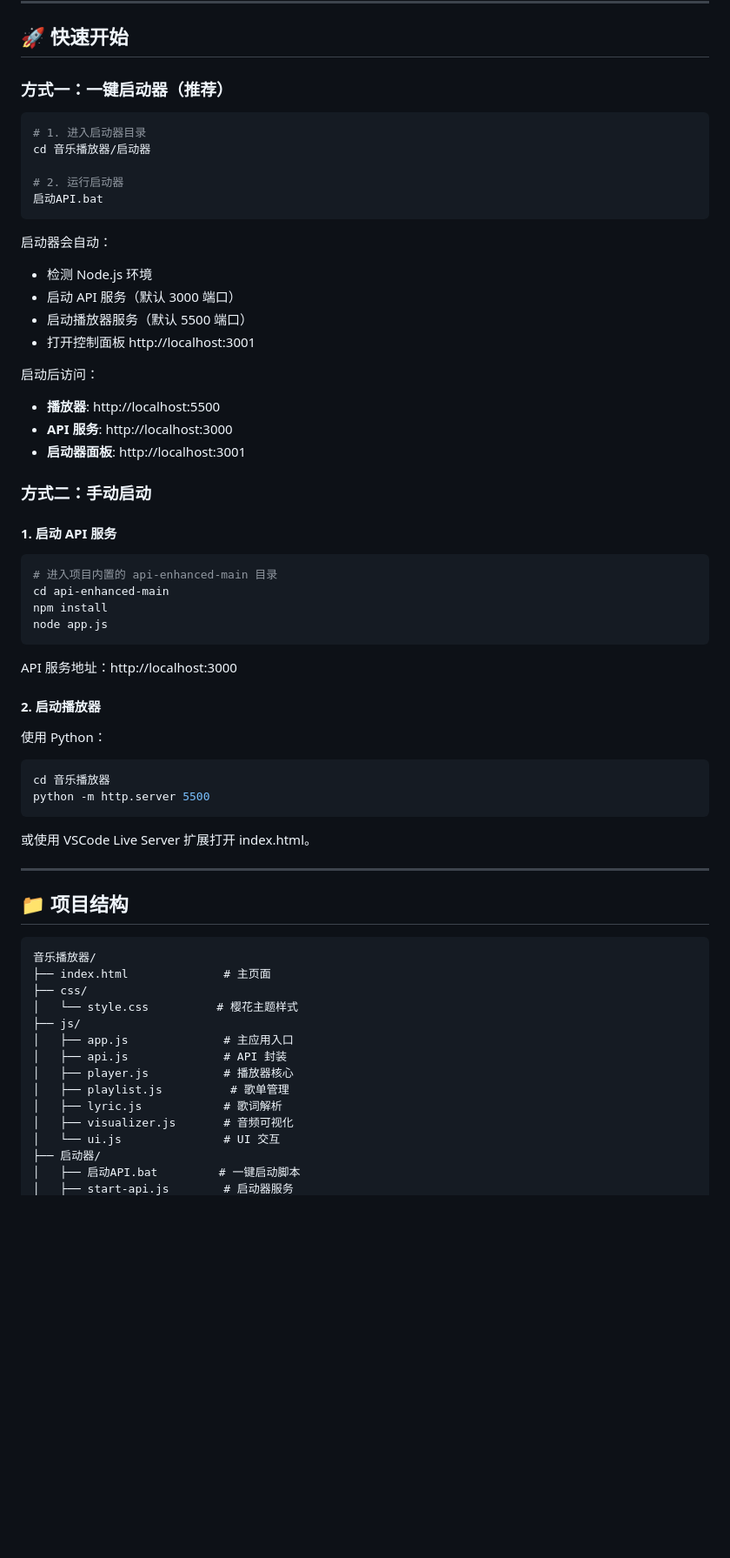
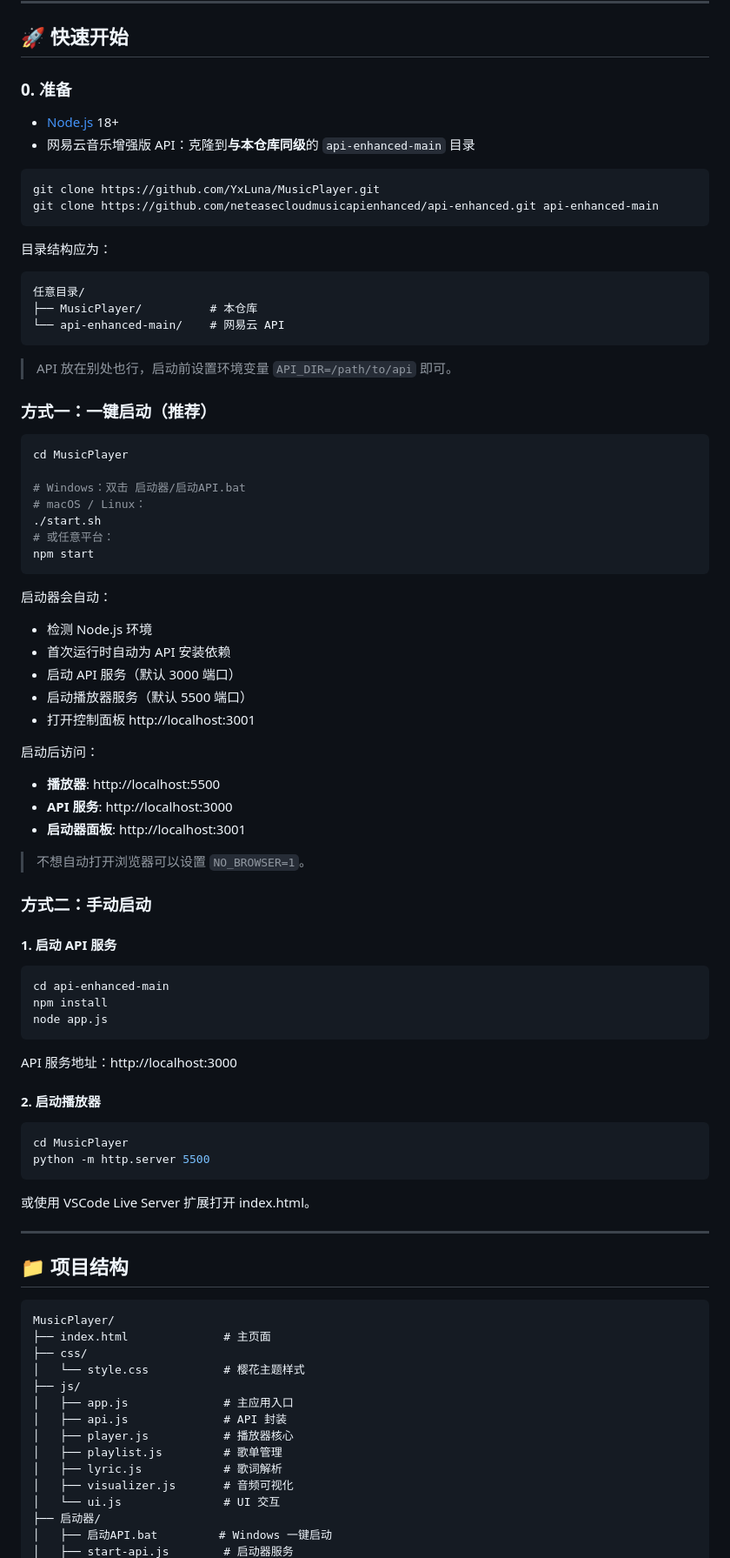
Before and after one commit to YxLuna/MusicPlayer, a Markdown page: README.md, the part around one of its changes. Shown at 87% size. GitHub-like rendering; blank space fills up the shorter version.

````diff
--- a/README.md
+++ b/README.md
@@ -51,18 +61,41 @@
 
 ## 🚀 快速开始
 
-### 方式一：一键启动器（推荐）
+### 0. 准备
+
+- [Node.js](https://nodejs.org/) 18+
+- 网易云音乐增强版 API：克隆到**与本仓库同级**的 `api-enhanced-main` 目录
 
 ```bash
-# 1. 进入启动器目录
-cd 音乐播放器/启动器
+git clone https://github.com/YxLuna/MusicPlayer.git
+git clone https://github.com/neteasecloudmusicapienhanced/api-enhanced.git api-enhanced-main
+```
 
-# 2. 运行启动器
-启动API.bat
+目录结构应为：
+
+```
+任意目录/
+├── MusicPlayer/          # 本仓库
+└── api-enhanced-main/    # 网易云 API
+```
+
+> API 放在别处也行，启动前设置环境变量 `API_DIR=/path/to/api` 即可。
+
+### 方式一：一键启动（推荐）
+
+```bash
+cd MusicPlayer
+
+# Windows：双击 启动器/启动API.bat
+# macOS / Linux：
+./start.sh
+# 或任意平台：
+npm start
 ```
 
 启动器会自动：
 - 检测 Node.js 环境
+- 首次运行时自动为 API 安装依赖
 - 启动 API 服务（默认 3000 端口）
 - 启动播放器服务（默认 5500 端口）
 - 打开控制面板 http://localhost:3001
@@ -72,12 +105,13 @@ cd 音乐播放器/启动器
 - **API 服务**: http://localhost:3000
 - **启动器面板**: http://localhost:3001
 
+> 不想自动打开浏览器可以设置 `NO_BROWSER=1`。
+
 ### 方式二：手动启动
 
 #### 1. 启动 API 服务
 
 ```bash
-# 进入项目内置的 api-enhanced-main 目录
 cd api-enhanced-main
 npm install
 node app.js
@@ -87,9 +121,8 @@ API 服务地址：http://localhost:3000
 
 #### 2. 启动播放器
 
-使用 Python：
 ```bash
-cd 音乐播放器
+cd MusicPlayer
 python -m http.server 5500
 ```
 
@@ -100,18 +133,18 @@ python -m http.server 5500
 ## 📁 项目结构
 
 ```
-音乐播放器/
+MusicPlayer/
 ├── index.html              # 主页面
 ├── css/
-│   └── style.css          # 樱花主题样式
+│   └── style.css           # 樱花主题样式
 ├── js/
 │   ├── app.js              # 主应用入口
 │   ├── api.js              # API 封装
 │   ├── player.js           # 播放器核心
-│   ├── playlist.js          # 歌单管理
+│   ├── playlist.js         # 歌单管理
 │   ├── lyric.js            # 歌词解析
 │   ├── visualizer.js       # 音频可视化
 │   └── ui.js               # UI 交互
 ├── 启动器/
-│   ├── 启动API.bat         # 一键启动脚本
+│   ├── 启动API.bat         # Windows 一键启动
 │   ├── start-api.js        # 启动器服务
````
Also changed, not shown: other parts of README.md (+22 -5 lines), 启动器/README.md (+2 -2 lines), docs/screenshots/launcher.png (added), docs/screenshots/player.png (added), docs/screenshots/search.png (added), docs/开发进度总结.md (renamed from 开发进度总结.md), docs/网易云api接口.md (renamed from 网易云api接口.MD), docs/项目进度.md (renamed from 项目进度.md), 4 other files.
